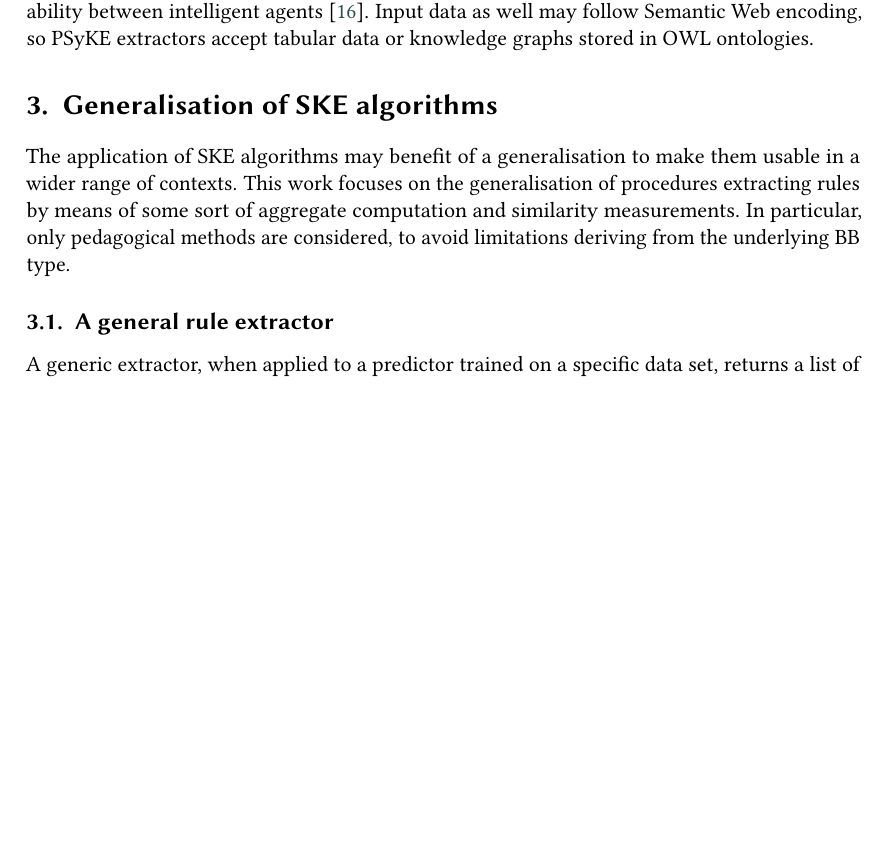
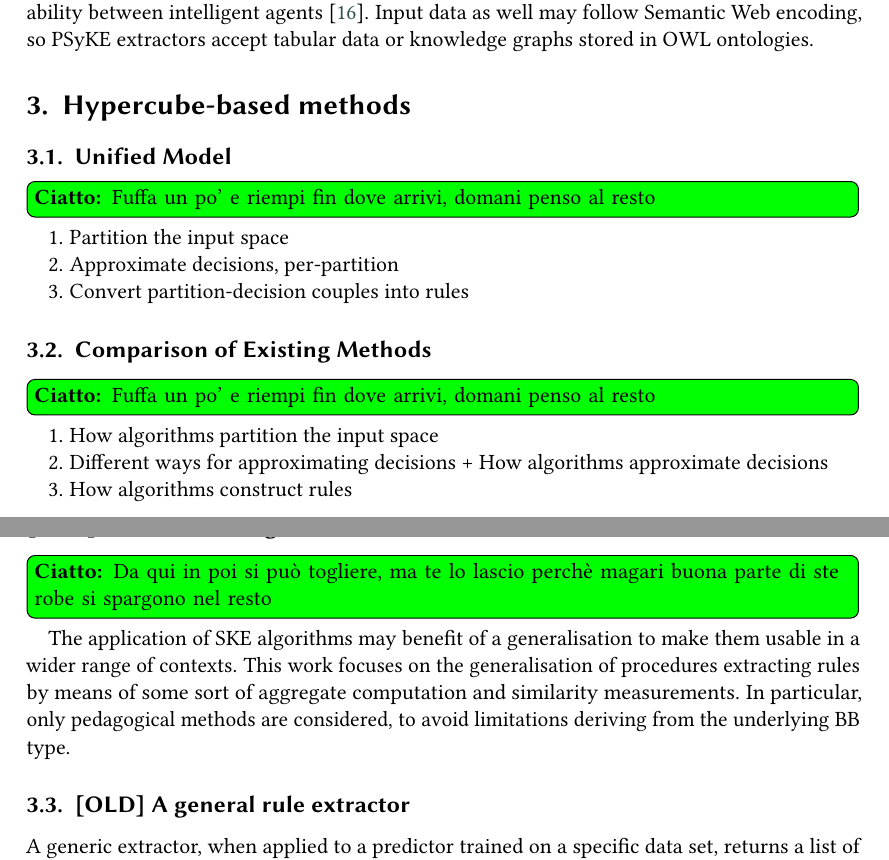
Before and after one commit to pikalab-unibo/woa-2022-psyke, a LaTeX document (woa-2022-psyke.tex): part of page 7 of 18 before the commit and two parts of pages 7 and 8 of 18 after it, the two joined at a grey line, cut so that both start at the same text, the shorter picture padded with empty space. Compiled offline with pdfLaTeX; a LaTeX package or settings file that is missing is left out.

Commit message:
chore: add todos for fs

```diff
--- a/woa-2022-psyke.tex
+++ b/woa-2022-psyke.tex
@@ -425,7 +427,32 @@ As for the knowledge provided in output by extractors, it is possible to choose
 %
 Input data as well may follow Semantic Web encoding, so \psyke{} extractors accept tabular data or knowledge graphs stored in OWL ontologies.
 
-\section{Generalisation of SKE algorithms}\label{sec:contribution}
+\section{Hypercube-based methods}\label{sec:contribution}
+
+\subsection{Unified Model}
+
+\gcnote{Fuffa un po' e riempi fin dove arrivi, domani penso al resto}
+
+1. Partition the input space
+
+2. Approximate decisions, per-partition
+
+3. Convert partition-decision couples into rules
+
+\subsection{Comparison of Existing Methods}
+
+\gcnote{Fuffa un po' e riempi fin dove arrivi, domani penso al resto}
+
+1. How algorithms partition the input space
+
+2. Different ways for approximating decisions
+    + How algorithms approximate decisions
+
+3. How algorithms construct rules
+
+\subsection*{[OLD] Section heading}
+
+\gcnote{Da qui in poi si può togliere, ma te lo lascio perchè magari buona parte di ste robe si spargono nel resto}
 
 The application of SKE algorithms may benefit of a generalisation to make them usable in a wider range of contexts.
 %
@@ -433,7 +460,7 @@ This work focuses on the generalisation of procedures extracting rules by means
 %
 In particular, only pedagogical methods are considered, to avoid limitations deriving from the underlying BB type. %, but adequate \emph{ad hoc} extensions may be designed for decompositional algorithms starting from
 %
-\subsection{A general rule extractor}
+\subsection{[OLD] A general rule extractor}
 
 %A generic extractor $E$ applied to explain a predictor $P$ trained upon a data set $D$ is able to provide rules in the following most general form:
 %
```
Also changed, not shown: woa-2022-psyke.tex (14 more changed lines).
